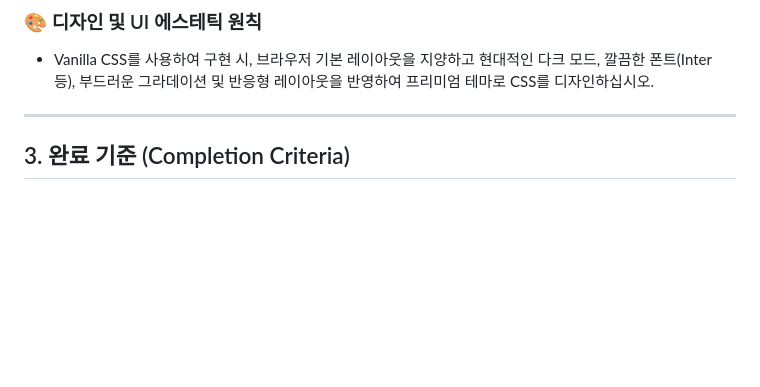
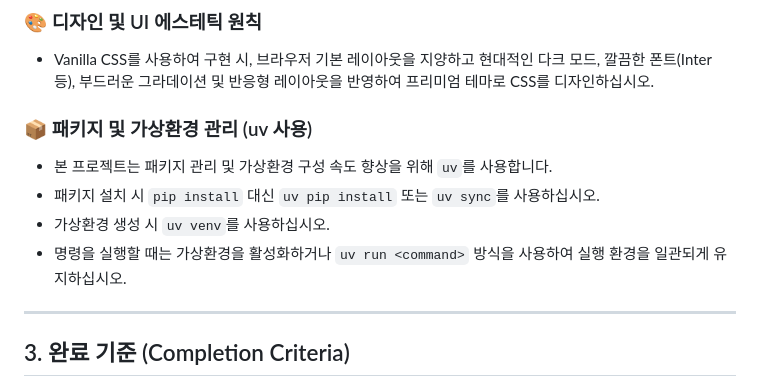
Before and after one commit to daylily320/biztalk-antigravity, a Markdown page: AGENTS.md, the part around the change. Drawn GitHub-style; blank space fills up the shorter version.

```diff
--- a/AGENTS.md
+++ b/AGENTS.md
@@ -33,6 +33,12 @@
 ### 🎨 디자인 및 UI 에스테틱 원칙
 - Vanilla CSS를 사용하여 구현 시, 브라우저 기본 레이아웃을 지양하고 현대적인 다크 모드, 깔끔한 폰트(Inter 등), 부드러운 그라데이션 및 반응형 레이아웃을 반영하여 프리미엄 테마로 CSS를 디자인하십시오.
 
+### 📦 패키지 및 가상환경 관리 (uv 사용)
+- 본 프로젝트는 패키지 관리 및 가상환경 구성 속도 향상을 위해 `uv`를 사용합니다.
+- 패키지 설치 시 `pip install` 대신 `uv pip install` 또는 `uv sync`를 사용하십시오.
+- 가상환경 생성 시 `uv venv`를 사용하십시오.
+- 명령을 실행할 때는 가상환경을 활성화하거나 `uv run <command>` 방식을 사용하여 실행 환경을 일관되게 유지하십시오.
+
 ---
 
 ## 3. 완료 기준 (Completion Criteria)
```
Also changed, not shown: PRD_업무말투변환기.md (+11 -7 lines).
